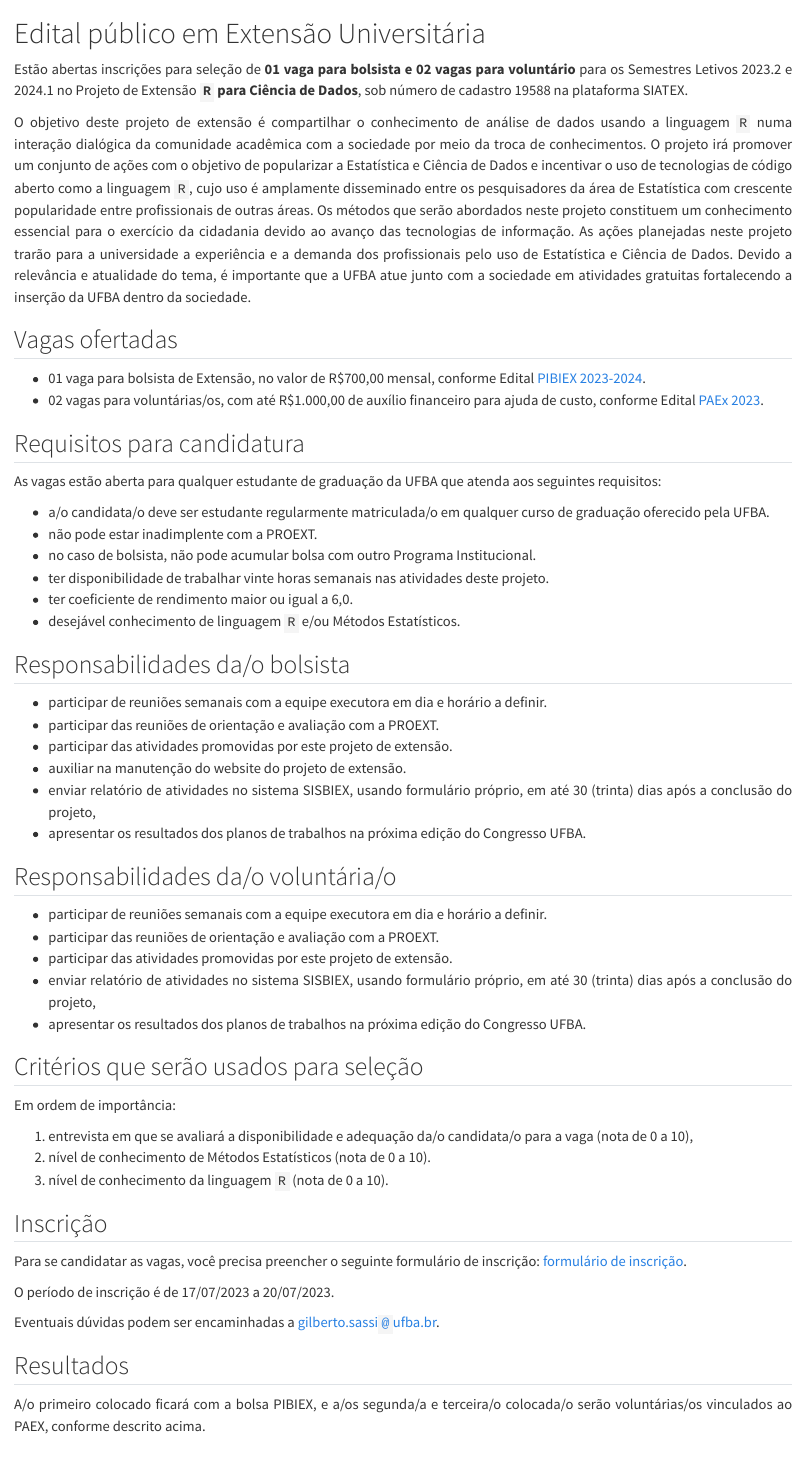
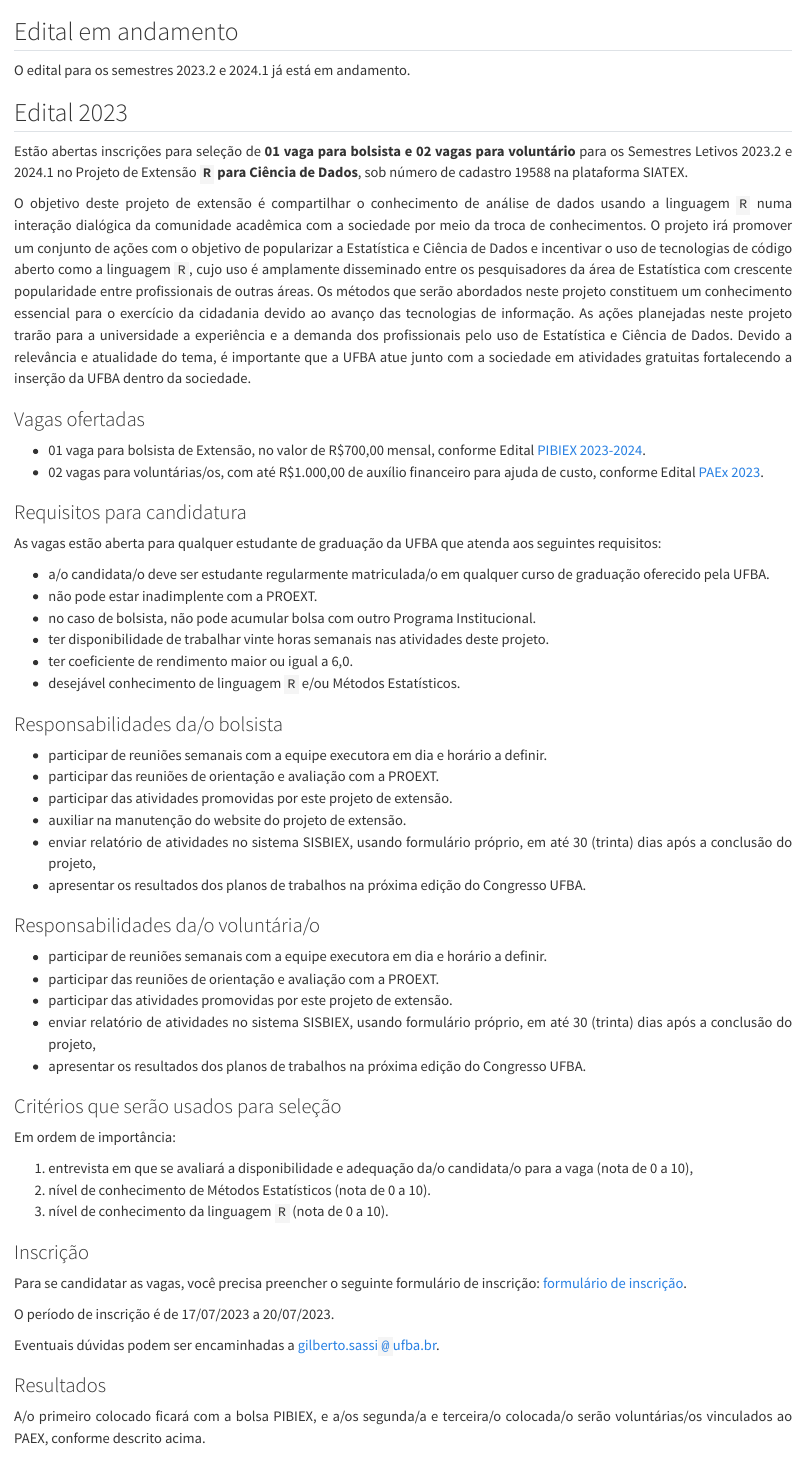
Before and after one commit to cienciadedados-ime/website, a Quarto document (paginas/editais/editais-2023.qmd): the page in a window 1100 px wide, from its top. Rendered offline with R 4.5, knitr and Pandoc in place of Quarto, with nearby package versions; some code elsewhere in the file could not run offline.

Commit message:
atualização da página de editais -

```diff
--- a/_quarto.yml
+++ b/_quarto.yml
@@ -18,7 +18,7 @@ website:
           - href: paginas/editais/editais-abertos.qmd
             text: "Editais abertos"
           - href: paginas/editais/editais-2023.qmd
-            text: "Editais 2023"
+            text: "Editais encerrados"
       - text: "Cursos"
         menu:
           - href: paginas/cursos/cd-docentes/cd-docentes.qmd
--- a/paginas/editais/editais-2023.qmd
+++ b/paginas/editais/editais-2023.qmd
@@ -1,20 +1,27 @@
 <div style="text-align:justify">
 
-# Edital público em Extensão Universitária
+
+::: {.panel-tabset}
+
+## Edital em andamento
+
+O edital para os semestres 2023.2 e 2024.1 já está em andamento.
+
+## Edital 2023
 
 Estão abertas inscrições para seleção de **01 vaga para bolsista e 02 vagas para voluntário** para os Semestres Letivos 2023.2  e 2024.1 no Projeto de Extensão **`R` para Ciência de Dados**, sob número de cadastro 19588 na plataforma SIATEX.
 
 O objetivo deste projeto de extensão é compartilhar o conhecimento de análise de dados usando a linguagem `R` numa interação dialógica da comunidade acadêmica com a sociedade por meio da troca de conhecimentos. O projeto irá promover um conjunto de ações com o objetivo de popularizar a Estatística e Ciência de Dados e incentivar o uso de tecnologias de código aberto como a linguagem `R`, cujo uso é amplamente disseminado entre os pesquisadores da área de Estatística com crescente popularidade entre profissionais de outras áreas. Os métodos que serão abordados neste projeto constituem um conhecimento essencial para o exercício da cidadania devido ao avanço das tecnologias de informação. As ações planejadas neste projeto trarão para a universidade a experiência e a demanda dos profissionais pelo uso de Estatística e Ciência de Dados. Devido a relevância e atualidade do tema, é importante que a UFBA atue junto com a sociedade em atividades gratuitas fortalecendo a inserção da UFBA dentro da sociedade.
 
 
-## Vagas ofertadas
+### Vagas ofertadas
 
 - 01 vaga para bolsista de Extensão, no valor de R$700,00 mensal, conforme Edital [PIBIEX 2023-2024](https://sisbiex.ufba.br/sisbiex//fileAnexoArquivo?n=Sisbiex_E_34.pdf){target="_blank"}.
 - 02 vagas para voluntárias/os, com até R$1.000,00 de auxílio financeiro para ajuda de custo, conforme Edital [PAEx 2023](https://sapex.ufba.br/sapex//fileAnexoArquivo?n=Sapex_E_164.pdf){target="_blank"}.
 
 
 
-## Requisitos para candidatura
+### Requisitos para candidatura
 
 As vagas estão aberta para qualquer estudante de graduação da UFBA que atenda aos seguintes requisitos:
 
@@ -26,7 +33,7 @@ As vagas estão aberta para qualquer estudante de graduação da UFBA que atenda
 - desejável conhecimento de linguagem `R` e/ou Métodos Estatísticos.
 
 
-## Responsabilidades da/o bolsista
+### Responsabilidades da/o bolsista
 
 - participar de reuniões semanais com a equipe executora em dia e horário a definir.
 - participar das reuniões de orientação e avaliação com a PROEXT.
@@ -36,7 +43,7 @@ As vagas estão aberta para qualquer estudante de graduação da UFBA que atenda
 - apresentar os resultados dos planos de trabalhos na próxima edição do Congresso UFBA.
 
 
-## Responsabilidades da/o voluntária/o
+### Responsabilidades da/o voluntária/o
 
 - participar de reuniões semanais com a equipe executora em dia e horário a definir.
 - participar das reuniões de orientação e avaliação com a PROEXT.
@@ -45,7 +52,7 @@ As vagas estão aberta para qualquer estudante de graduação da UFBA que atenda
 - apresentar os resultados dos planos de trabalhos na próxima edição do Congresso UFBA.
 
 
-## Critérios que serão usados para seleção
+### Critérios que serão usados para seleção
 
 Em ordem de importância:
 
@@ -53,7 +60,7 @@ Em ordem de importância:
 2. nível de conhecimento de Métodos Estatísticos (nota de 0 a 10).
 3. nível de conhecimento da linguagem `R` (nota de 0 a 10).
 
-## Inscrição
+### Inscrição
 
 Para se candidatar as vagas, você precisa preencher o seguinte formulário de inscrição: [formulário de inscrição](https://forms.gle/mg3aPbCxxC29bzmY6){target="_blank"}.
 
@@ -61,7 +68,7 @@ O período de inscrição é de 17/07/2023 a 20/07/2023.
 
 Eventuais dúvidas podem ser encaminhadas a [gilberto.sassi`@`ufba.br](mailto:gilberto.sassi@ufba.br).
 
-## Resultados
+### Resultados
 
 A/o primeiro colocado ficará com a bolsa PIBIEX, e a/os segunda/a e terceira/o colocada/o serão voluntárias/os vinculados ao PAEX, conforme descrito acima.
 
```
Also changed, not shown: .quarto/idx/paginas/editais/editais-2023.qmd.json, paginas/editais/editais-2023.qmd (2 more changed lines), 6 other files.
